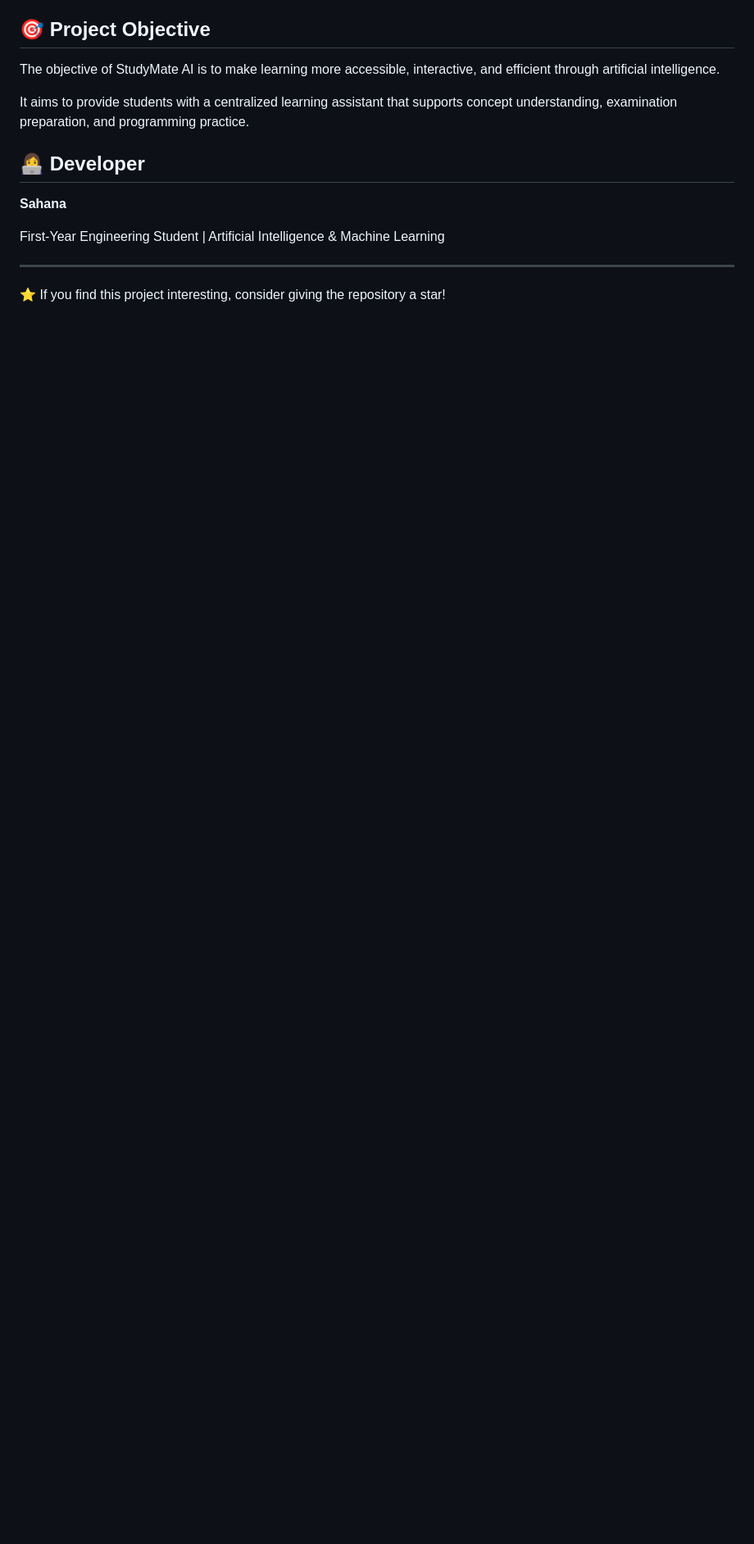
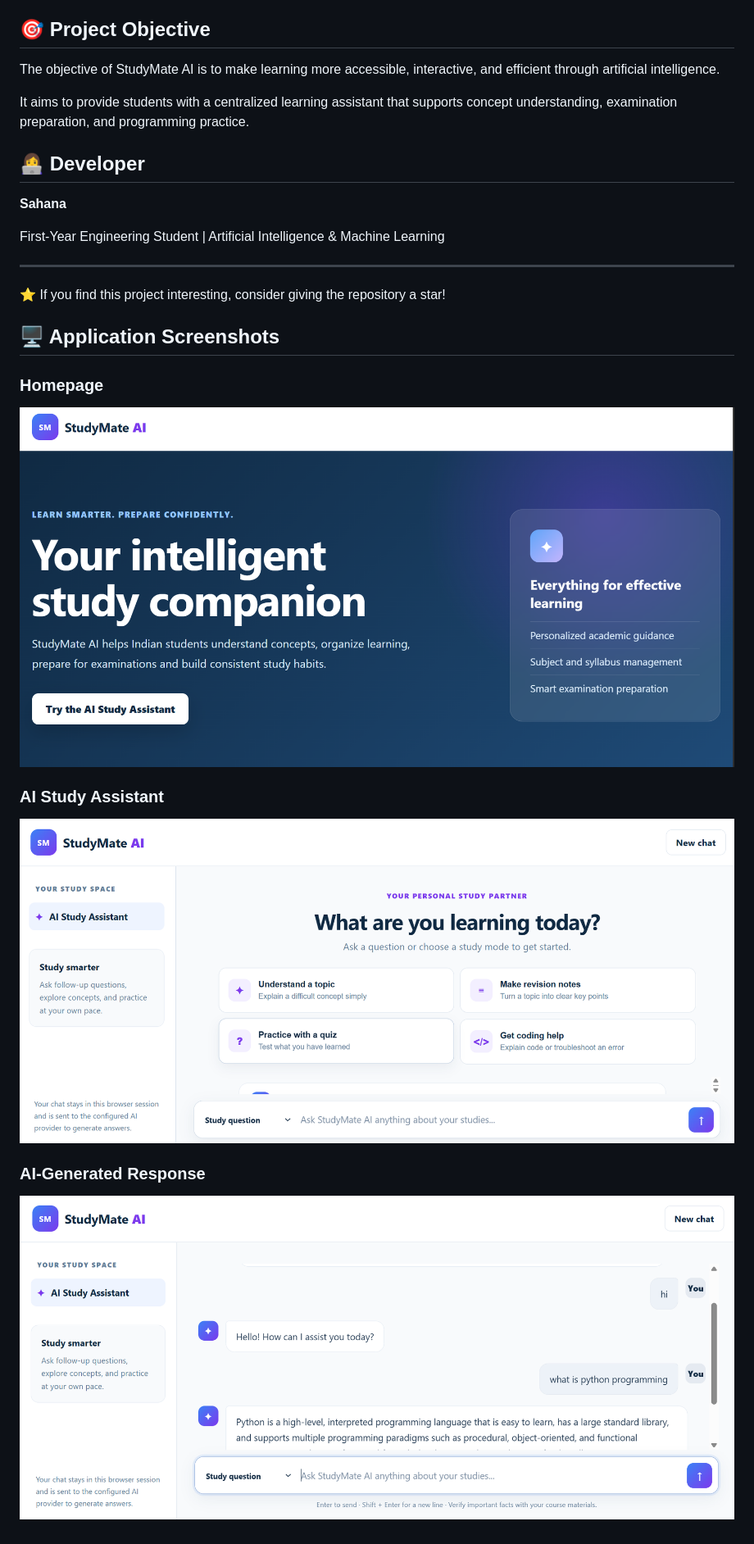
Before and after one commit to sahana2007586/StudyMate-AI, a Markdown page: README.md, the part around the change. Shown at 82% size. Drawn GitHub-style; pictures changed too: screenshots/ai-response.png (added), screenshots/assistant.png (added), screenshots/homepage.png (added); blank space fills up the shorter version.

Commit message:
Improve chat interface and add project screenshots

```diff
--- a/README.md
+++ b/README.md
@@ -187,3 +187,13 @@ First-Year Engineering Student | Artificial Intelligence & Machine Learning
 ---
 
 ⭐ If you find this project interesting, consider giving the repository a star!
+## 🖥️ Application Screenshots
+
+### Homepage
+![StudyMate AI Homepage](screenshots/homepage.png)
+
+### AI Study Assistant
+![AI Assistant](screenshots/assistant.png)
+
+### AI-Generated Response
+![AI Response](screenshots/ai-response.png)
```
Also changed, not shown: 2 other files.
